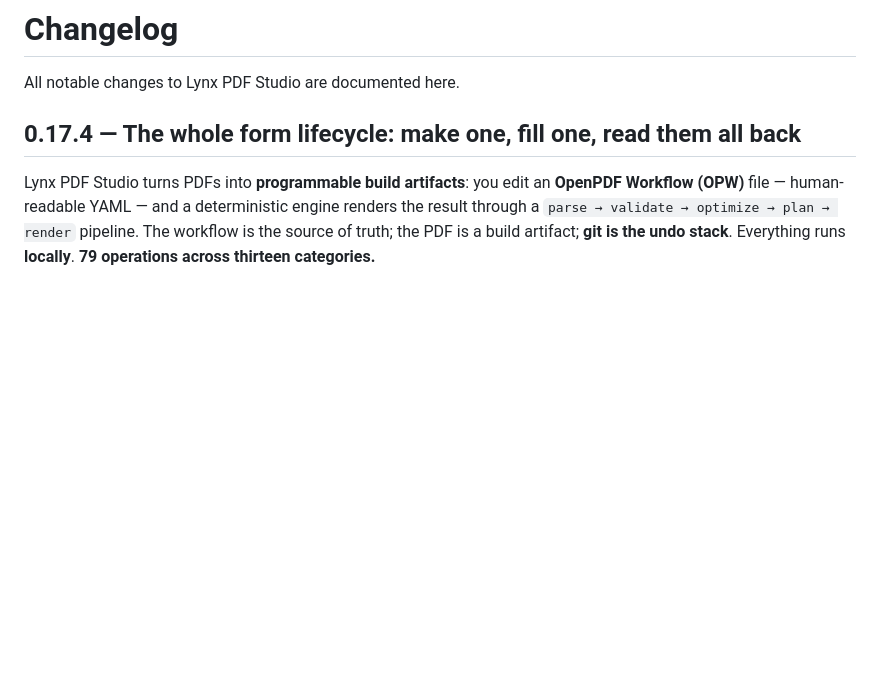
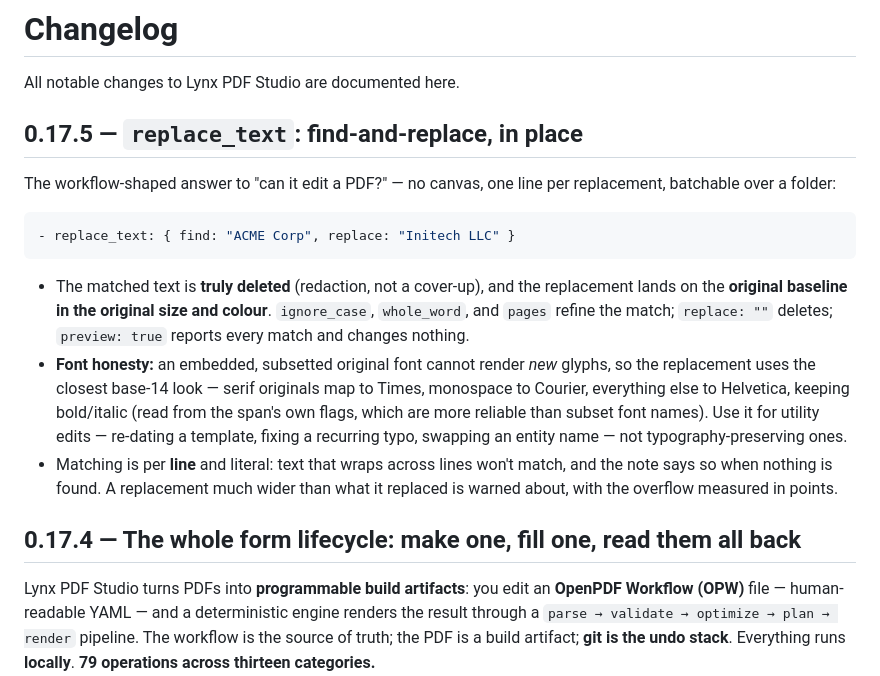
Before and after one commit to LynxDI/pdf-studio, a Markdown page: CHANGELOG.md, the part around the change. GitHub-like rendering; blank space fills up the shorter version.

````diff
--- a/CHANGELOG.md
+++ b/CHANGELOG.md
@@ -1,6 +1,28 @@
 # Changelog
 
 All notable changes to Lynx PDF Studio are documented here.
+
+## 0.17.5 — `replace_text`: find-and-replace, in place
+
+The workflow-shaped answer to "can it edit a PDF?" — no canvas, one line per replacement,
+batchable over a folder:
+
+```yaml
+- replace_text: { find: "ACME Corp", replace: "Initech LLC" }
+```
+
+- The matched text is **truly deleted** (redaction, not a cover-up), and the replacement lands
+  on the **original baseline in the original size and colour**. `ignore_case`, `whole_word`,
+  and `pages` refine the match; `replace: ""` deletes; `preview: true` reports every match and
+  changes nothing.
+- **Font honesty:** an embedded, subsetted original font cannot render *new* glyphs, so the
+  replacement uses the closest base-14 look — serif originals map to Times, monospace to
+  Courier, everything else to Helvetica, keeping bold/italic (read from the span's own flags,
+  which are more reliable than subset font names). Use it for utility edits — re-dating a
+  template, fixing a recurring typo, swapping an entity name — not typography-preserving ones.
+- Matching is per **line** and literal: text that wraps across lines won't match, and the note
+  says so when nothing is found. A replacement much wider than what it replaced is warned
+  about, with the overflow measured in points.
 
 ## 0.17.4 — The whole form lifecycle: make one, fill one, read them all back
 
````
Also changed, not shown: README.md (+6 -5 lines).
